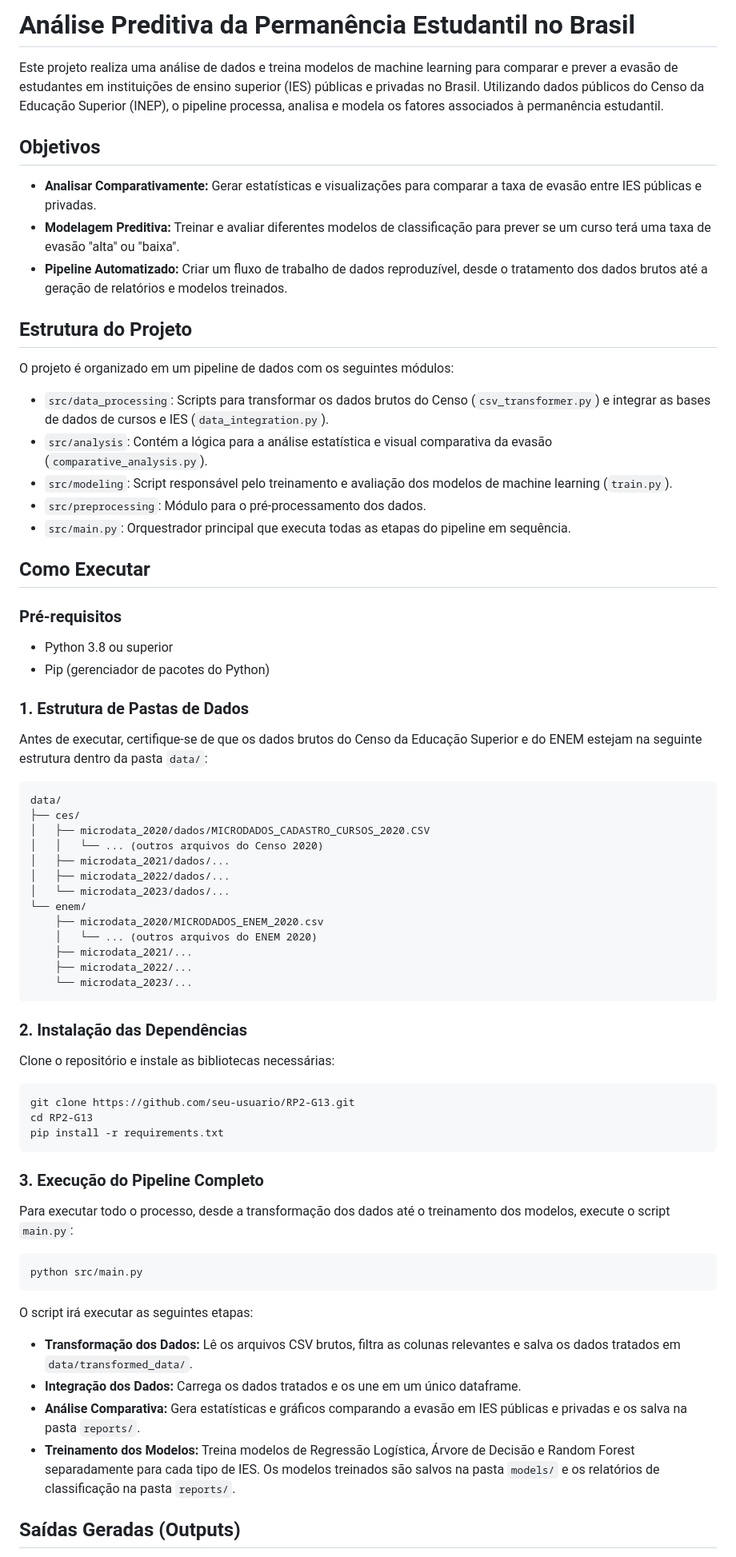
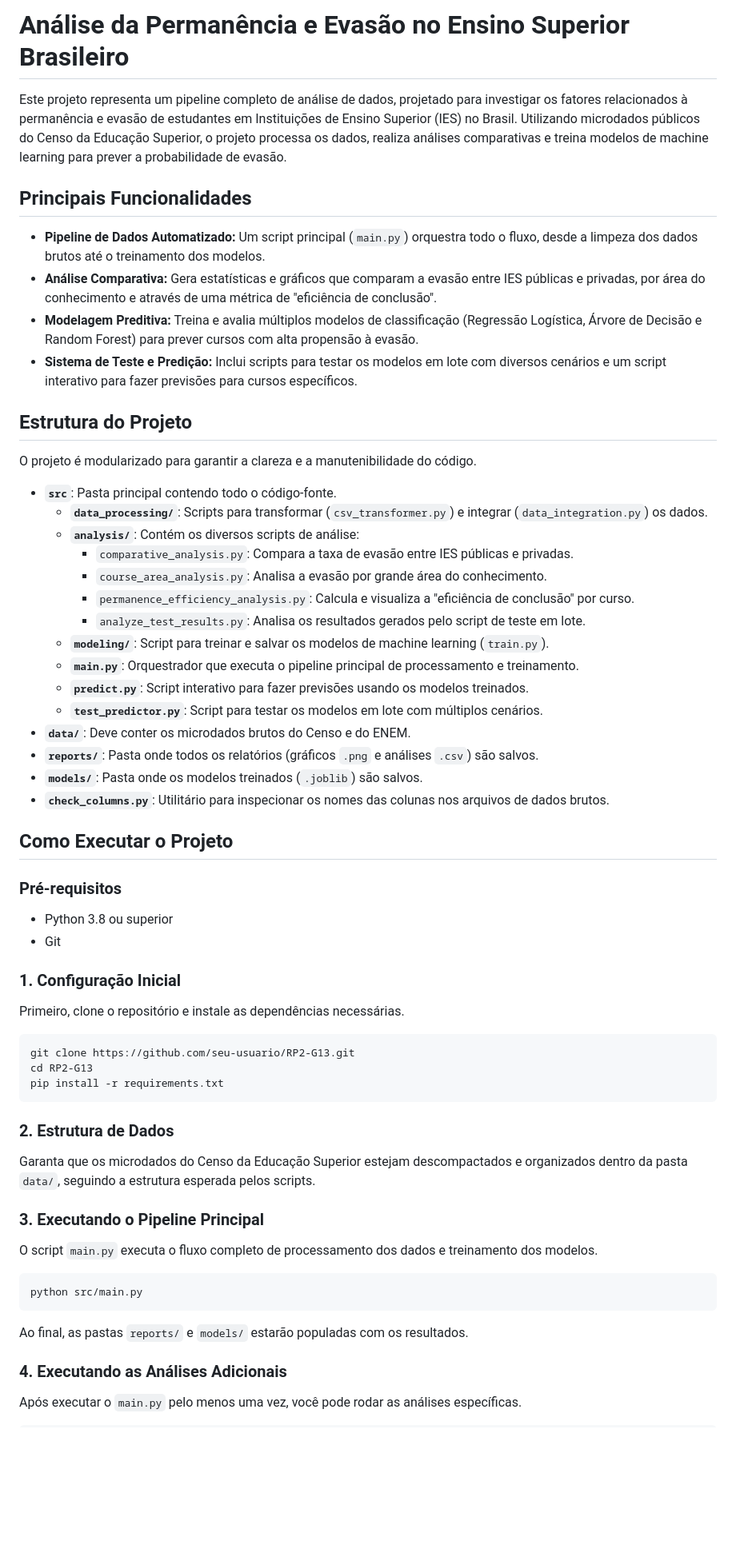
Before and after one commit to tung-a/RP2-G13, a Markdown page: README.md, the part around the change printed below. Shown: that part at 80% size. Rendered like a GitHub page; blank space fills up the shorter version.

Commit message:
atualiza readme

````diff
--- a/README.md
+++ b/README.md
@@ -1,53 +1,44 @@
-# Análise Preditiva da Permanência Estudantil no Brasil
+# Análise da Permanência e Evasão no Ensino Superior Brasileiro
 
-Este projeto realiza uma análise de dados e treina modelos de machine learning para comparar e prever a evasão de estudantes em instituições de ensino superior (IES) públicas e privadas no Brasil. Utilizando dados públicos do Censo da Educação Superior (INEP), o pipeline processa, analisa e modela os fatores associados à permanência estudantil.
+Este projeto representa um pipeline completo de análise de dados, projetado para investigar os fatores relacionados à permanência e evasão de estudantes em Instituições de Ensino Superior (IES) no Brasil. Utilizando microdados públicos do Censo da Educação Superior, o projeto processa os dados, realiza análises comparativas e treina modelos de machine learning para prever a probabilidade de evasão.
 
-## Objetivos
+## Principais Funcionalidades
 
-- **Analisar Comparativamente:** Gerar estatísticas e visualizações para comparar a taxa de evasão entre IES públicas e privadas.
-- **Modelagem Preditiva:** Treinar e avaliar diferentes modelos de classificação para prever se um curso terá uma taxa de evasão "alta" ou "baixa".
-- **Pipeline Automatizado:** Criar um fluxo de trabalho de dados reproduzível, desde o tratamento dos dados brutos até a geração de relatórios e modelos treinados.
+- **Pipeline de Dados Automatizado:** Um script principal (`main.py`) orquestra todo o fluxo, desde a limpeza dos dados brutos até o treinamento dos modelos.
+- **Análise Comparativa:** Gera estatísticas e gráficos que comparam a evasão entre IES públicas e privadas, por área do conhecimento e através de uma métrica de "eficiência de conclusão".
+- **Modelagem Preditiva:** Treina e avalia múltiplos modelos de classificação (Regressão Logística, Árvore de Decisão e Random Forest) para prever cursos com alta propensão à evasão.
+- **Sistema de Teste e Predição:** Inclui scripts para testar os modelos em lote com diversos cenários e um script interativo para fazer previsões para cursos específicos.
 
 ## Estrutura do Projeto
 
-O projeto é organizado em um pipeline de dados com os seguintes módulos:
+O projeto é modularizado para garantir a clareza e a manutenibilidade do código.
 
-- `src/data_processing`: Scripts para transformar os dados brutos do Censo (`csv_transformer.py`) e integrar as bases de dados de cursos e IES (`data_integration.py`).
-- `src/analysis`: Contém a lógica para a análise estatística e visual comparativa da evasão (`comparative_analysis.py`).
-- `src/modeling`: Script responsável pelo treinamento e avaliação dos modelos de machine learning (`train.py`).
-- `src/preprocessing`: Módulo para o pré-processamento dos dados.
-- `src/main.py`: Orquestrador principal que executa todas as etapas do pipeline em sequência.
+- **`src`**: Pasta principal contendo todo o código-fonte.
+  - **`data_processing/`**: Scripts para transformar (`csv_transformer.py`) e integrar (`data_integration.py`) os dados.
+  - **`analysis/`**: Contém os diversos scripts de análise:
+    - `comparative_analysis.py`: Compara a taxa de evasão entre IES públicas e privadas.
+    - `course_area_analysis.py`: Analisa a evasão por grande área do conhecimento.
+    - `permanence_efficiency_analysis.py`: Calcula e visualiza a "eficiência de conclusão" por curso.
+    - `analyze_test_results.py`: Analisa os resultados gerados pelo script de teste em lote.
+  - **`modeling/`**: Script para treinar e salvar os modelos de machine learning (`train.py`).
+  - **`main.py`**: Orquestrador que executa o pipeline principal de processamento e treinamento.
+  - **`predict.py`**: Script interativo para fazer previsões usando os modelos treinados.
+  - **`test_predictor.py`**: Script para testar os modelos em lote com múltiplos cenários.
+- **`data/`**: Deve conter os microdados brutos do Censo e do ENEM.
+- **`reports/`**: Pasta onde todos os relatórios (gráficos `.png` e análises `.csv`) são salvos.
+- **`models/`**: Pasta onde os modelos treinados (`.joblib`) são salvos.
+- **`check_columns.py`**: Utilitário para inspecionar os nomes das colunas nos arquivos de dados brutos.
 
-## Como Executar
+## Como Executar o Projeto
 
 ### Pré-requisitos
 
 - Python 3.8 ou superior
-- Pip (gerenciador de pacotes do Python)
+- Git
 
-### 1. Estrutura de Pastas de Dados
+### 1. Configuração Inicial
 
-Antes de executar, certifique-se de que os dados brutos do Censo da Educação Superior e do ENEM estejam na seguinte estrutura dentro da pasta `data/`:
-
-```
-data/
-├── ces/
-│   ├── microdata_2020/dados/MICRODADOS_CADASTRO_CURSOS_2020.CSV
-│   │   └── ... (outros arquivos do Censo 2020)
-│   ├── microdata_2021/dados/...
-│   ├── microdata_2022/dados/...
-│   └── microdata_2023/dados/...
-└── enem/
-    ├── microdata_2020/MICRODADOS_ENEM_2020.csv
-    │   └── ... (outros arquivos do ENEM 2020)
-    ├── microdata_2021/...
-    ├── microdata_2022/...
-    └── microdata_2023/...
-```
-
-### 2. Instalação das Dependências
-
-Clone o repositório e instale as bibliotecas necessárias:
+Primeiro, clone o repositório e instale as dependências necessárias.
 
 ```bash
 git clone https://github.com/seu-usuario/RP2-G13.git
@@ -55,20 +46,21 @@ cd RP2-G13
 pip install -r requirements.txt
 ```
 
-### 3. Execução do Pipeline Completo
+### 2. Estrutura de Dados
 
-Para executar todo o processo, desde a transformação dos dados até o treinamento dos modelos, execute o script `main.py`:
+Garanta que os microdados do Censo da Educação Superior estejam descompactados e organizados dentro da pasta `data/`, seguindo a estrutura esperada pelos scripts.
+
+### 3. Executando o Pipeline Principal
+
+O script `main.py` executa o fluxo completo de processamento dos dados e treinamento dos modelos.
 
 ```bash
 python src/main.py
 ```
 
-O script irá executar as seguintes etapas:
+Ao final, as pastas `reports/` e `models/` estarão populadas com os resultados.
 
-- **Transformação dos Dados:** Lê os arquivos CSV brutos, filtra as colunas relevantes e salva os dados tratados em `data/transformed_data/`.
-- **Integração dos Dados:** Carrega os dados tratados e os une em um único dataframe.
-- **Análise Comparativa:** Gera estatísticas e gráficos comparando a evasão em IES públicas e privadas e os salva na pasta `reports/`.
-- **Treinamento dos Modelos:** Treina modelos de Regressão Logística, Árvore de Decisão e Random Forest separadamente para cada tipo de IES. Os modelos treinados são salvos na pasta `models/` e os relatórios de classificação na pasta `reports/`.
+### 4. Executando as Análises Adicionais
 
-## Saídas Geradas (Outputs)
+Após executar o `main.py` pelo menos uma vez, você pode rodar as análises específicas.
 
````
Also changed, not shown: other parts of README.md (+26 -9 lines).
